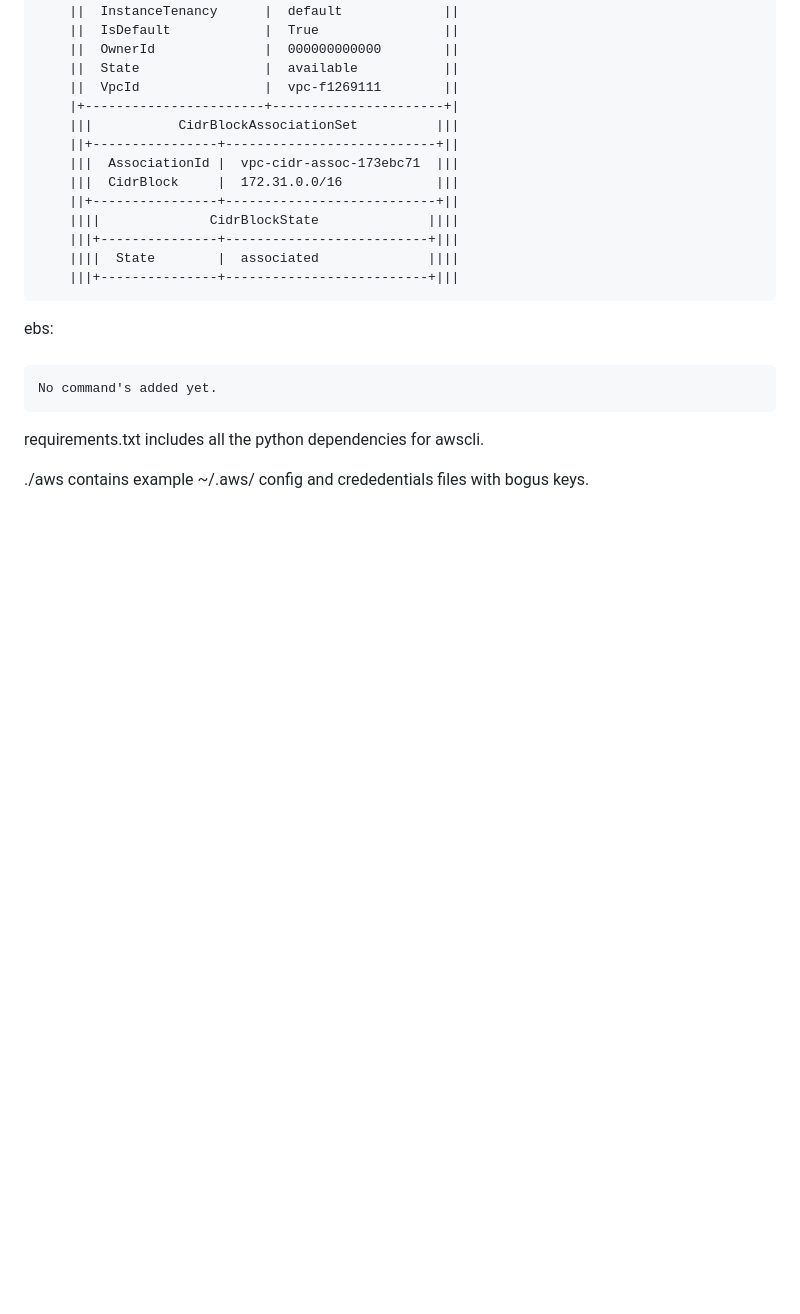
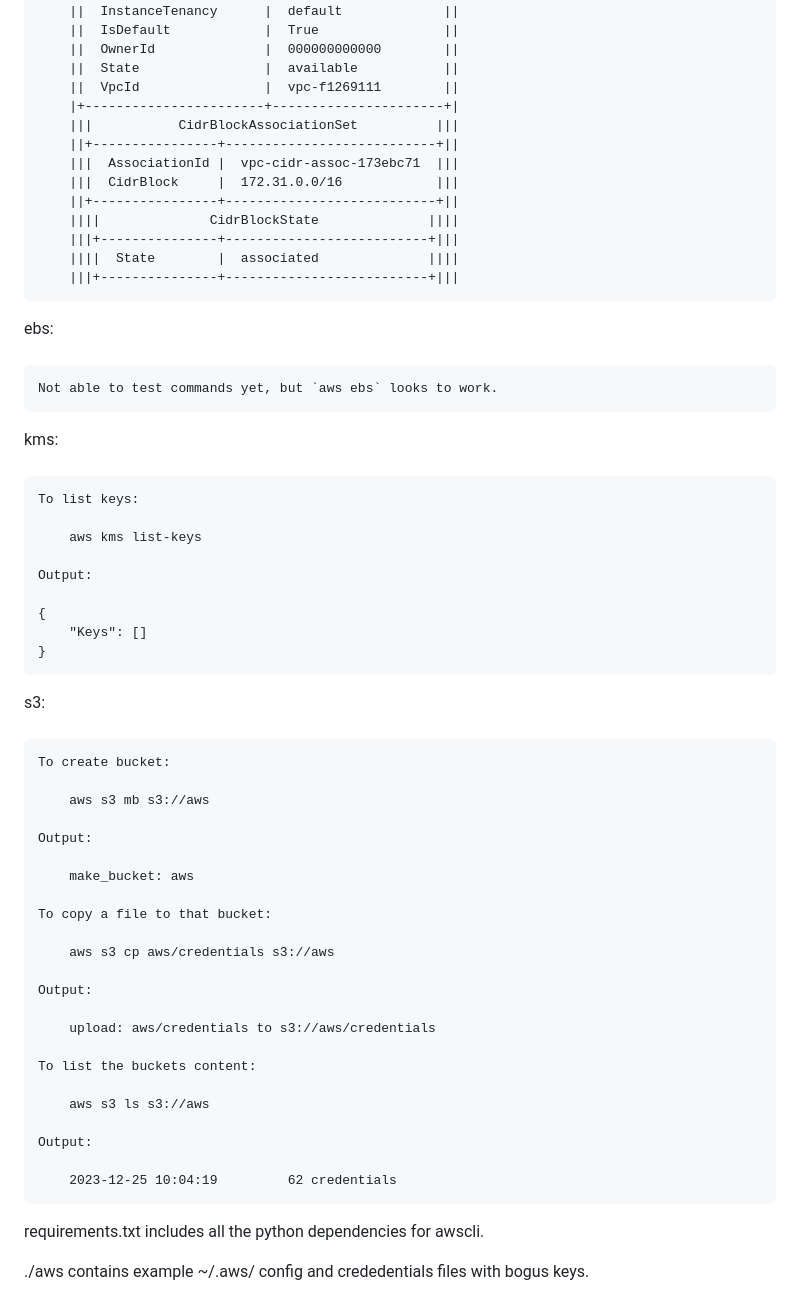
Before and after one commit to magicalbob/k8s_localstack, a Markdown page: README.md, the part around one of its changes. Rendered like a GitHub page; blank space fills up the shorter version.

Commit message:
added note about aws kms

```diff
--- a/README.md
+++ b/README.md
@@ -193,7 +166,47 @@ ec2:
 ebs:
 ####
 
-	No command's added yet.
+	Not able to test commands yet, but `aws ebs` looks to work.
+
+kms:
+####
+
+	To list keys:
+
+		aws kms list-keys
+
+	Output:
+
+	{
+	    "Keys": []
+	}
+
+s3:
+###
+
+	To create bucket:
+
+		aws s3 mb s3://aws
+
+	Output:
+
+		make_bucket: aws
+
+	To copy a file to that bucket:
+
+		aws s3 cp aws/credentials s3://aws
+
+	Output:
+
+		upload: aws/credentials to s3://aws/credentials
+
+	To list the buckets content:
+
+		aws s3 ls s3://aws
+
+	Output:
+
+		2023-12-25 10:04:19         62 credentials
 
 requirements.txt includes all the python dependencies for awscli.
 
```
Also changed, not shown: other parts of README.md (+0 -27 lines).
